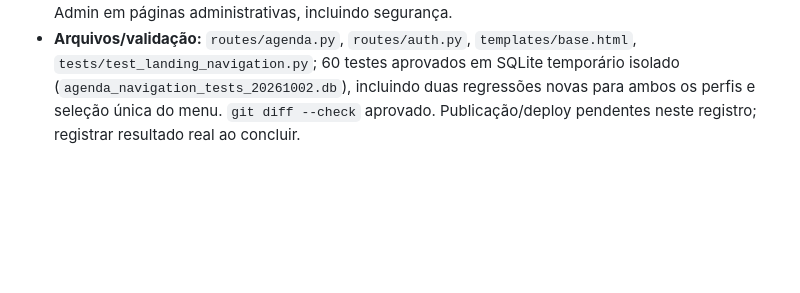
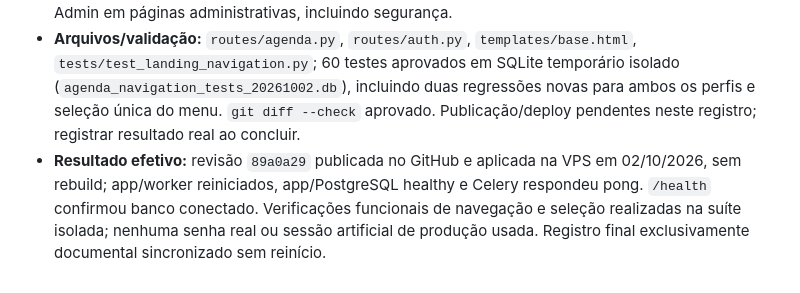
Before and after one commit to jardelberti/escola_agenda, a Markdown page: AGENTS.md, the part around the change. GitHub-like rendering; blank space fills up the shorter version.

Commit message:
Registra deploy da entrada e navegacao por perfil

```diff
--- a/AGENTS.md
+++ b/AGENTS.md
@@ -519,3 +519,4 @@ O arquivo `/home/ubuntu/escola_agenda/.env` na VPS contém as configurações de
 * **Alteração/motivo:** acesso à raiz `/`, login com sessão já autenticada e logotipo encaminham administradores ao painel `/admin/`; professores continuam em `/home`. O link explícito “Agendamento” mantém `/home` disponível também ao administrador. Login administrativo com senha já encaminhava ao painel e continua assim.
 * **Menu inferior:** corrigida detecção dos endpoints com prefixos `agenda.*`, anteriormente comparados com nomes legados; selecionado recebe texto azul/fundo azul claro e `aria-current="page"`. Agendamento é ativo na lista de recursos e grade; Meus Agendamentos na página pessoal; Painel Admin em páginas administrativas, incluindo segurança.
 * **Arquivos/validação:** `routes/agenda.py`, `routes/auth.py`, `templates/base.html`, `tests/test_landing_navigation.py`; 60 testes aprovados em SQLite temporário isolado (`agenda_navigation_tests_20261002.db`), incluindo duas regressões novas para ambos os perfis e seleção única do menu. `git diff --check` aprovado. Publicação/deploy pendentes neste registro; registrar resultado real ao concluir.
+* **Resultado efetivo:** revisão `89a0a29` publicada no GitHub e aplicada na VPS em 02/10/2026, sem rebuild; app/worker reiniciados, app/PostgreSQL healthy e Celery respondeu pong. `/health` confirmou banco conectado. Verificações funcionais de navegação e seleção realizadas na suíte isolada; nenhuma senha real ou sessão artificial de produção usada. Registro final exclusivamente documental sincronizado sem reinício.
```
